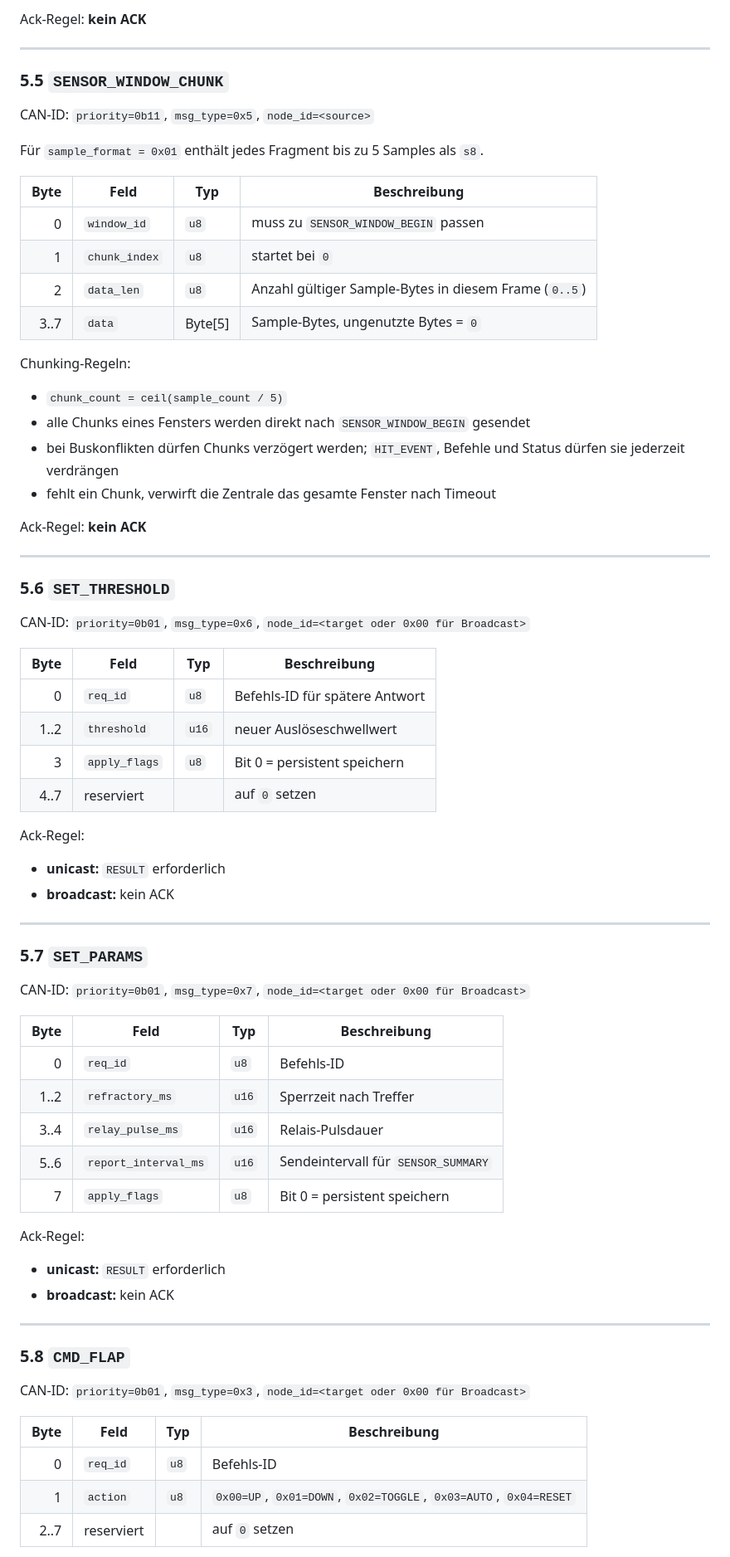
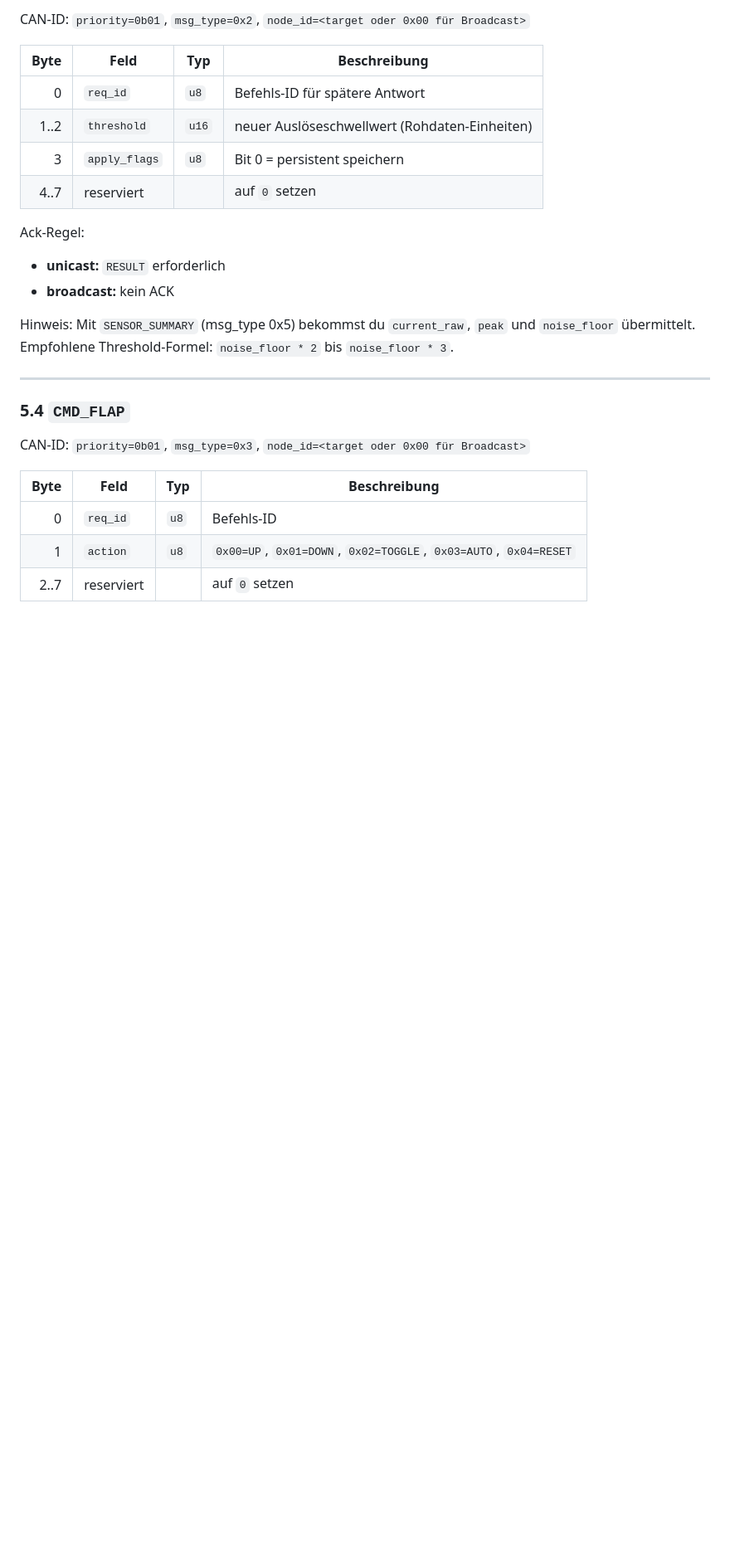
Before and after one commit to einFreak/TLP-Klappen, a Markdown page: CAN_PROTOCOL.md, the part around one of its changes. Shown at 83% size. Rendered like a GitHub page; blank space fills up the shorter version.

```diff
--- a/CAN_PROTOCOL.md
+++ b/CAN_PROTOCOL.md
@@ -196,38 +167,9 @@ Diese Nachricht kündigt einen fragmentierten Fenster-Transfer an.
-Ack-Regel: **kein ACK**
-
----
-
-### 5.5 `SENSOR_WINDOW_CHUNK`
-
-CAN-ID: `priority=0b11`, `msg_type=0x5`, `node_id=<source>`
-
-Für `sample_format = 0x01` enthält jedes Fragment bis zu 5 Samples als `s8`.
-
-| Byte | Feld | Typ | Beschreibung |
-|---:|---|---|---|
-| 0 | `window_id` | `u8` | muss zu `SENSOR_WINDOW_BEGIN` passen |
-| 1 | `chunk_index` | `u8` | startet bei `0` |
-| 2 | `data_len` | `u8` | Anzahl gültiger Sample-Bytes in diesem Frame (`0..5`) |
-| 3..7 | `data` | Byte[5] | Sample-Bytes, ungenutzte Bytes = `0` |
-
-Chunking-Regeln:
-- `chunk_count = ceil(sample_count / 5)`
-- alle Chunks eines Fensters werden direkt nach `SENSOR_WINDOW_BEGIN` gesendet
-- bei Buskonflikten dürfen Chunks verzögert werden; `HIT_EVENT`, Befehle und Status dürfen sie jederzeit verdrängen
-- fehlt ein Chunk, verwirft die Zentrale das gesamte Fenster nach Timeout
-
-Ack-Regel: **kein ACK**
-
----
-
-### 5.6 `SET_THRESHOLD`
-
-CAN-ID: `priority=0b01`, `msg_type=0x6`, `node_id=<target oder 0x00 für Broadcast>`
+CAN-ID: `priority=0b01`, `msg_type=0x2`, `node_id=<target oder 0x00 für Broadcast>`
 
 | Byte | Feld | Typ | Beschreibung |
 |---:|---|---|---|
 | 0 | `req_id` | `u8` | Befehls-ID für spätere Antwort |
-| 1..2 | `threshold` | `u16` | neuer Auslöseschwellwert |
+| 1..2 | `threshold` | `u16` | neuer Auslöseschwellwert (Rohdaten-Einheiten) |
 | 3 | `apply_flags` | `u8` | Bit 0 = persistent speichern |
 | 4..7 | reserviert |  | auf `0` setzen |
 
@@ -235,27 +177,11 @@ Ack-Regel:
 - **unicast:** `RESULT` erforderlich
 - **broadcast:** kein ACK
 
----
-
-### 5.7 `SET_PARAMS`
-
-CAN-ID: `priority=0b01`, `msg_type=0x7`, `node_id=<target oder 0x00 für Broadcast>`
-
-| Byte | Feld | Typ | Beschreibung |
-|---:|---|---|---|
-| 0 | `req_id` | `u8` | Befehls-ID |
-| 1..2 | `refractory_ms` | `u16` | Sperrzeit nach Treffer |
-| 3..4 | `relay_pulse_ms` | `u16` | Relais-Pulsdauer |
-| 5..6 | `report_interval_ms` | `u16` | Sendeintervall für `SENSOR_SUMMARY` |
-| 7 | `apply_flags` | `u8` | Bit 0 = persistent speichern |
-
-Ack-Regel:
-- **unicast:** `RESULT` erforderlich
-- **broadcast:** kein ACK
+Hinweis: Mit `SENSOR_SUMMARY` (msg_type 0x5) bekommst du `current_raw`, `peak` und `noise_floor` übermittelt. Empfohlene Threshold-Formel: `noise_floor * 2` bis `noise_floor * 3`.
 
 ---
 
-### 5.8 `CMD_FLAP`
+### 5.4 `CMD_FLAP`
 
 CAN-ID: `priority=0b01`, `msg_type=0x3`, `node_id=<target oder 0x00 für Broadcast>`
 
```
Also changed, not shown: other parts of CAN_PROTOCOL.md (+38 -65 lines).
